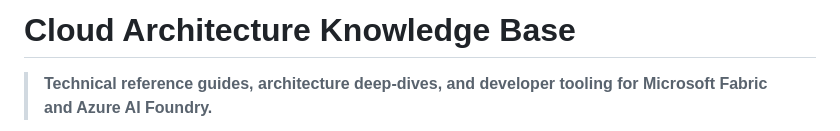
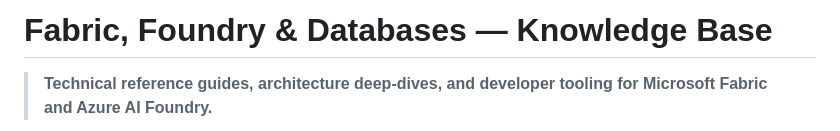
Before and after one commit to fredgis/fabric-foundry-kb, a Markdown page: README.md, the part around the change. Drawn GitHub-style.

Commit message:
Update title: Fabric, Foundry & Databases Knowledge Base
Co-authored-by: Copilot <223556219+Copilot@users.noreply.github.com>

```diff
--- a/README.md
+++ b/README.md
@@ -1,4 +1,4 @@
-# Cloud Architecture Knowledge Base
+# Fabric, Foundry & Databases — Knowledge Base
 
 > **Technical reference guides, architecture deep-dives, and developer tooling for Microsoft Fabric and Azure AI Foundry.**
 
```
